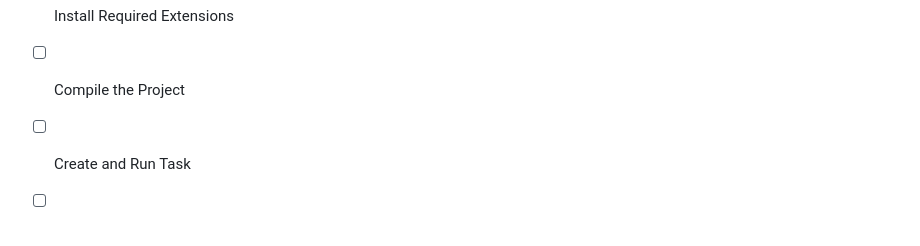
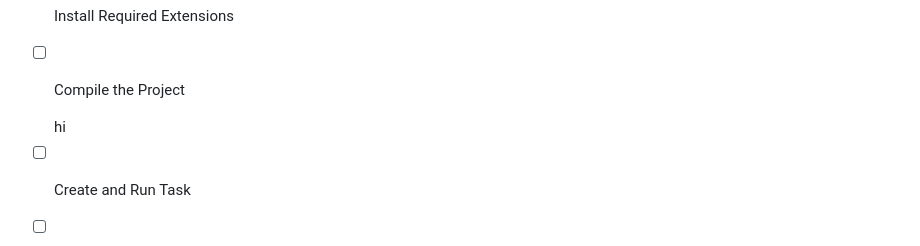
Before and after one commit to Charmaine-Musheko/DSA-Assignment1_DSA-Butchers, a Markdown page: .github/copilot-instructions.md, the part around the change. Drawn GitHub-style.

Commit message:
new branch

```diff
--- a/.github/copilot-instructions.md
+++ b/.github/copilot-instructions.md
@@ -31,7 +31,7 @@
 	Install any missing dependencies.
 	Run diagnostics and resolve any issues.
 	Check for markdown files in project folder for relevant instructions on how to do this.
-	-->
+	--> hi
 
 - [ ] Create and Run Task
 	<!--
```
